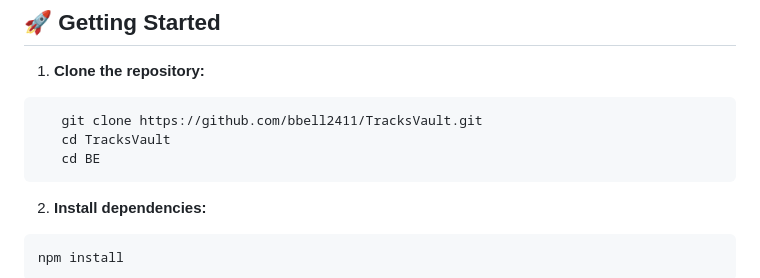
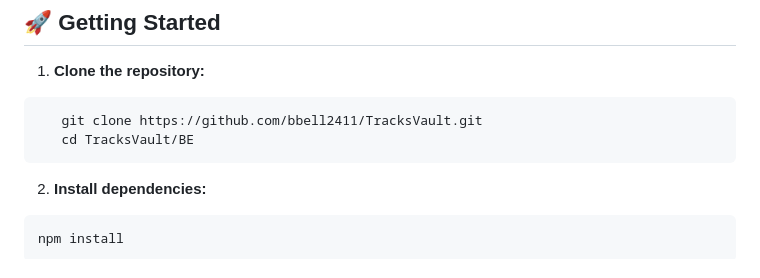
Before and after one commit to bbell2411/TracksVault, a Markdown page: README.md, the part around the change. GitHub-like rendering.

````diff
--- a/README.md
+++ b/README.md
@@ -41,8 +41,7 @@
 
 ```bash
    git clone https://github.com/bbell2411/TracksVault.git
-   cd TracksVault
-   cd BE
+   cd TracksVault/BE
 ```
 2. **Install dependencies:**
 
````
